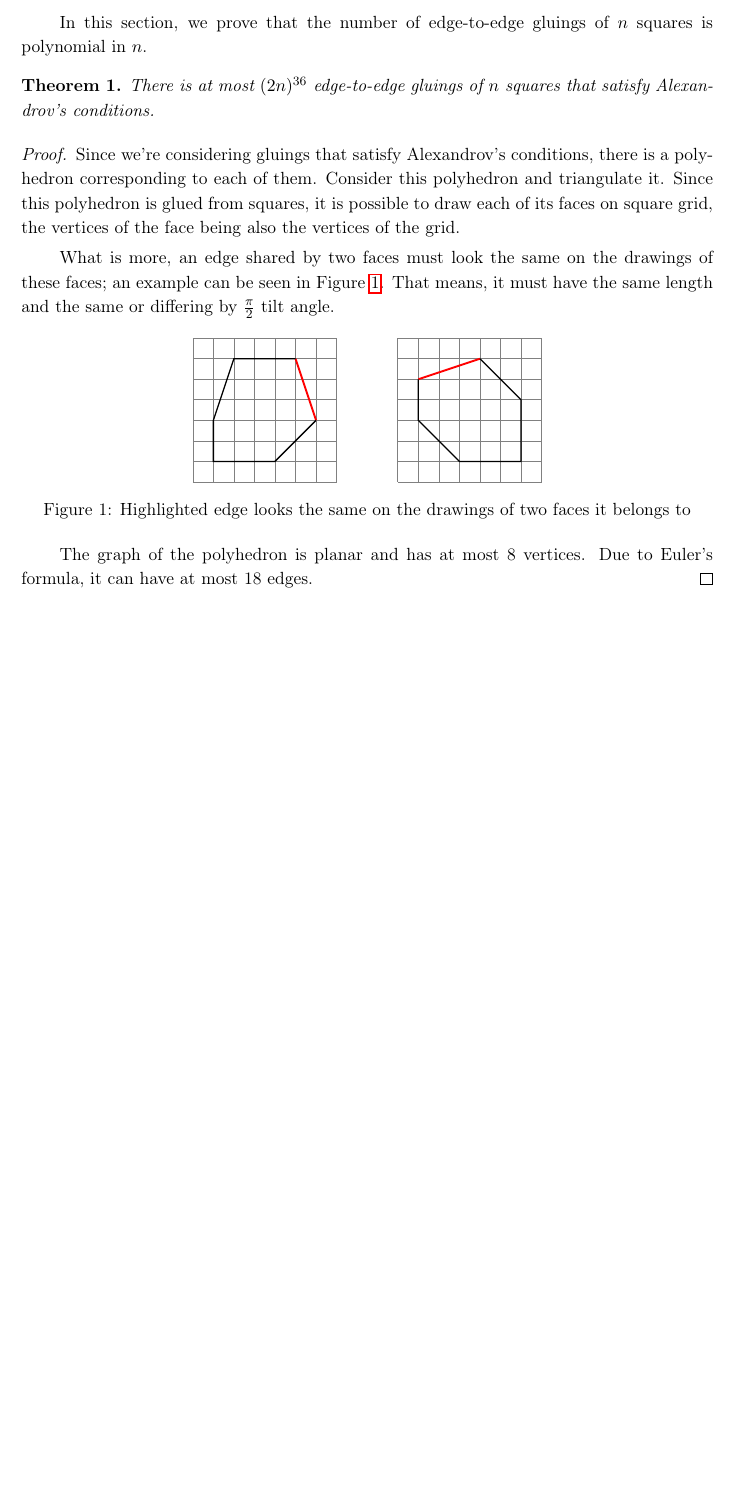
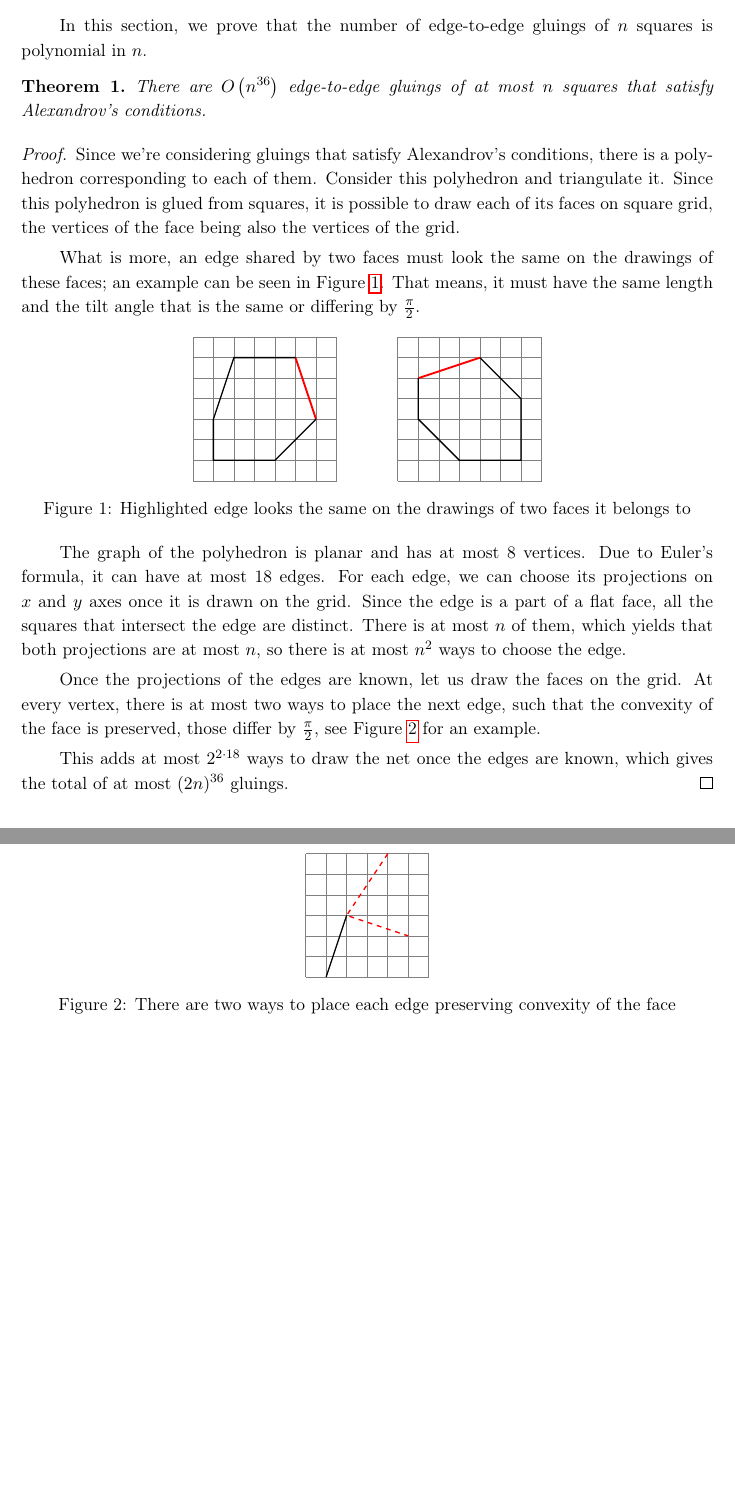
Before and after one commit to boris-a-zolotov/infof420-geodesics, a LaTeX document (tex/potvin-zolotov-chen-project.tex): part of the page before the commit and two parts of pages 1 and 2 of 2 after it, the two joined at a grey line, cut so that both start at the same text, the shorter picture padded with empty space. Compiled offline with pdfLaTeX.

Commit message:
Upper bound

```diff
--- a/tex/potvin-zolotov-chen-project.tex
+++ b/tex/potvin-zolotov-chen-project.tex
@@ -13,13 +13,13 @@
 In this section, we prove that the number of edge-to-edge gluings of $n$ squares is polynomial in $n$.
 
 \begin{theorem}
-	There is at most $(2n)^{36}$ edge-to-edge gluings of $n$ squares that satisfy Alexandrov's conditions.
+	There are $O \left( n^{36} \right)$ edge-to-edge gluings of at most $n$ squares that satisfy Alexandrov's conditions.
 \end{theorem}
 
 \begin{proof}
 Since we're considering gluings that satisfy Alexandrov's conditions, there is a polyhedron corresponding to each of them. Consider this polyhedron and triangulate it. Since this polyhedron is glued from squares, it is possible to draw each of its faces on square grid, the vertices of the face being also the vertices of the grid.
 
-What is more, an edge shared by two faces must look the same on the drawings of these faces; an example can be seen in Figure~\ref{fig:edgesMeeting}. That means, it must have the same length and the same or differing by $\frac{\pi}{2}$ tilt angle.
+What is more, an edge shared by two faces must look the same on the drawings of these faces; an example can be seen in Figure~\ref{fig:edgesMeeting}. That means, it must have the same length and the tilt angle that is the same or differing by $\frac{\pi}{2}$.
 
 \begin{figure}[h] \centering
 \tikz[scale=0.45]{
@@ -42,7 +42,23 @@ What is more, an edge shared by two faces must look the same on the drawings of
 \label{fig:edgesMeeting}
 \end{figure}
 
-The graph of the polyhedron is planar and has at most 8 vertices. Due to Euler's formula, it can have at most 18 edges.
+The graph of the polyhedron is planar and has at most 8 vertices. Due to Euler's formula, it can have at most 18 edges. For each edge, we can choose its projections on $x$ and $y$ axes once it is drawn on the grid. Since the edge is a part of a flat face, all the squares that intersect the edge are distinct. There is at most $n$ of them, which yields that both projections are at most $n$, so there is at most $n^2$ ways to choose the edge.
+
+Once the projections of the edges are known, let us draw the faces on the grid. At every vertex, there is at most two ways to place the next edge, such that the convexity of the face is preserved, those differ by $\frac{\pi}{2}$, see Figure~\ref{fig:twoWays} for an example.
+
+\begin{figure}[h] \centering
+\tikz[scale=0.45]{
+	\foreach \i in {0,...,6} {
+		\draw[gray] (0,\i) -- (6,\i) (\i,0) -- (\i,6);
+	}
+	\draw[thick] (1,0)--(2,3);
+	\draw[thick,red,dashed] (4,6)--(2,3)--(5,2);
+}
+\caption{There are two ways to place each edge preserving convexity of the face}
+\label{fig:twoWays}
+\end{figure}
+
+This adds at most $2^{2 \cdot 18}$ ways to draw the net once the edges are known, which gives the total of at most $(2n)^{36}$ gluings.
 \end{proof}
 
 % \bibliography{boris-bac}{}
```
Also changed, not shown: tex/potvin-zolotov-chen-project.pdf.
